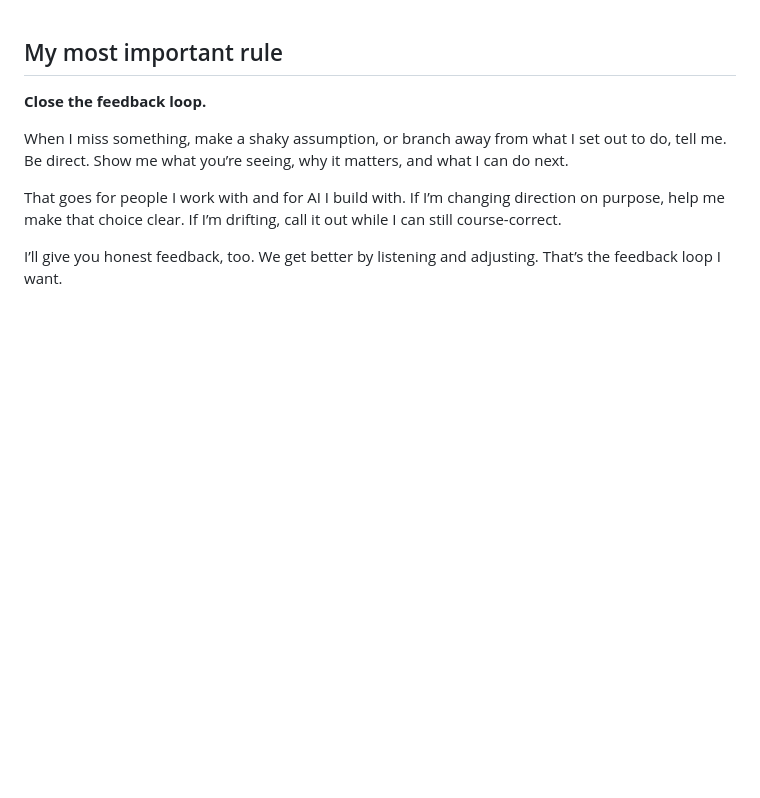
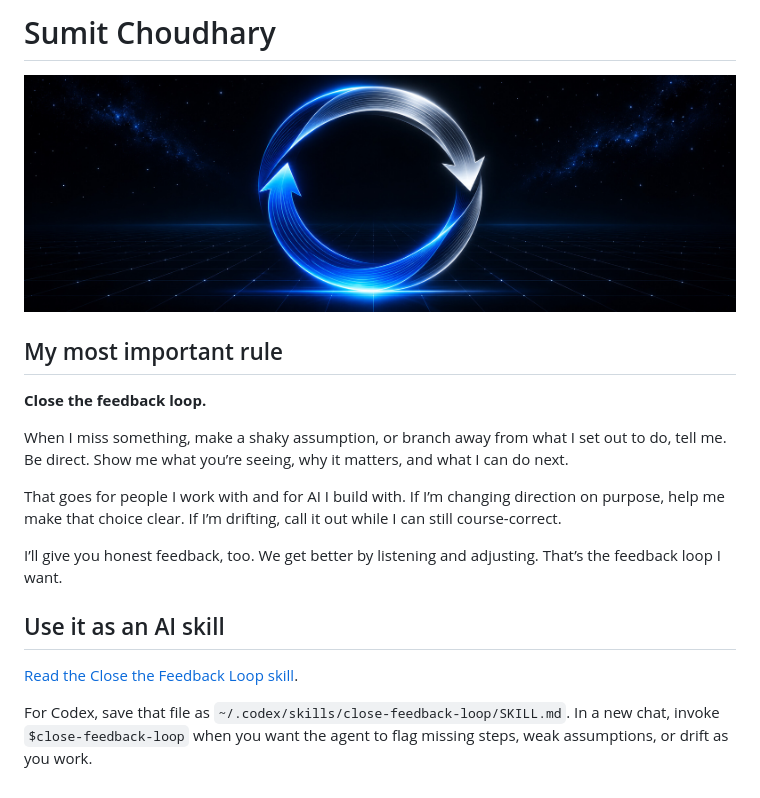
Before and after one commit to TheSumitChoudhary/TheSumitChoudhary, a Markdown page: README.md, the part around the change. Drawn GitHub-style; pictures changed too: feedback-loop-cover.jpg (added); blank space fills up the shorter version.

Commit message:
Publish the feedback-loop AI skill and profile artwork

```diff
--- a/README.md
+++ b/README.md
@@ -1,3 +1,7 @@
+# Sumit Choudhary
+
+![A luminous cobalt loop suspended against a midnight sky](feedback-loop-cover.jpg)
+
 ## My most important rule
 
 **Close the feedback loop.**
@@ -7,3 +11,9 @@ When I miss something, make a shaky assumption, or branch away from what I set o
 That goes for people I work with and for AI I build with. If I’m changing direction on purpose, help me make that choice clear. If I’m drifting, call it out while I can still course-correct.
 
 I’ll give you honest feedback, too. We get better by listening and adjusting. That’s the feedback loop I want.
+
+## Use it as an AI skill
+
+[Read the Close the Feedback Loop skill](SKILL.md).
+
+For Codex, save that file as `~/.codex/skills/close-feedback-loop/SKILL.md`. In a new chat, invoke `$close-feedback-loop` when you want the agent to flag missing steps, weak assumptions, or drift as you work.
```
Also changed, not shown: SKILL.md (added, +12 -0 lines).
